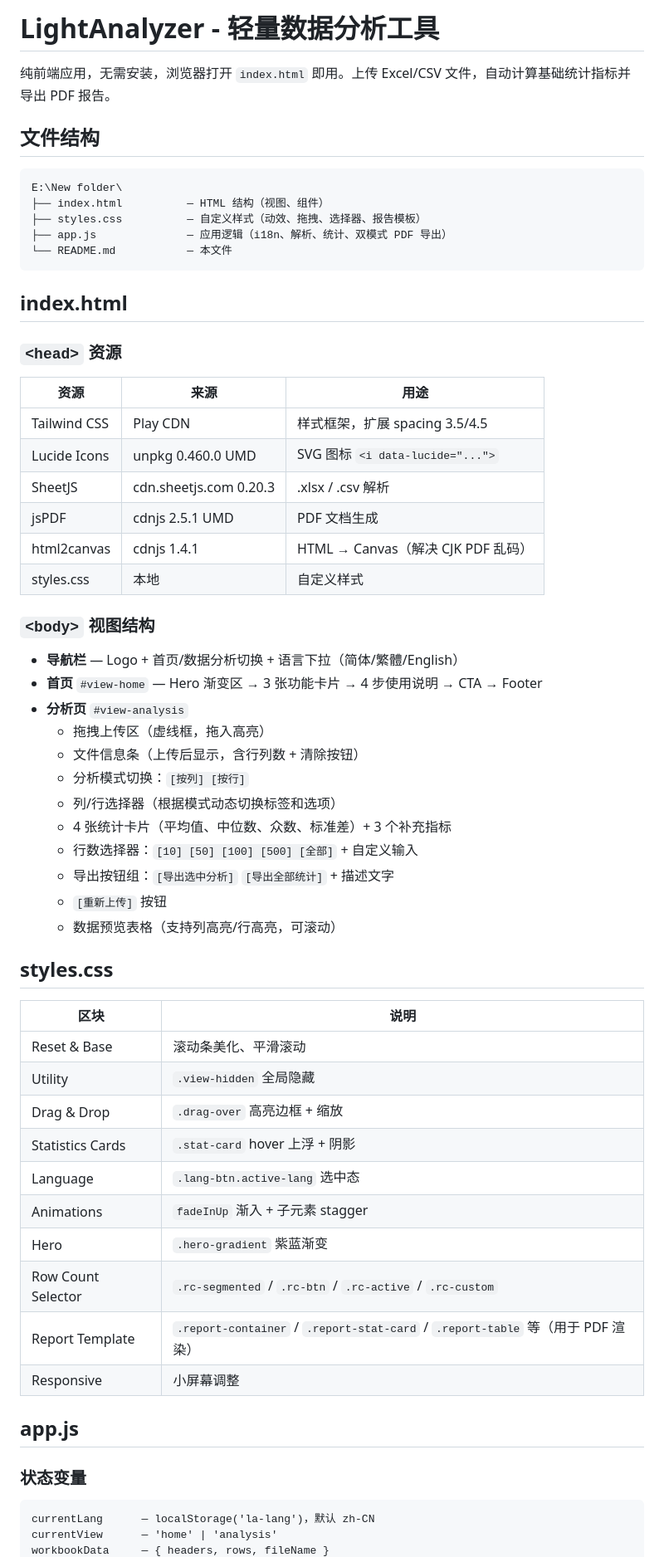
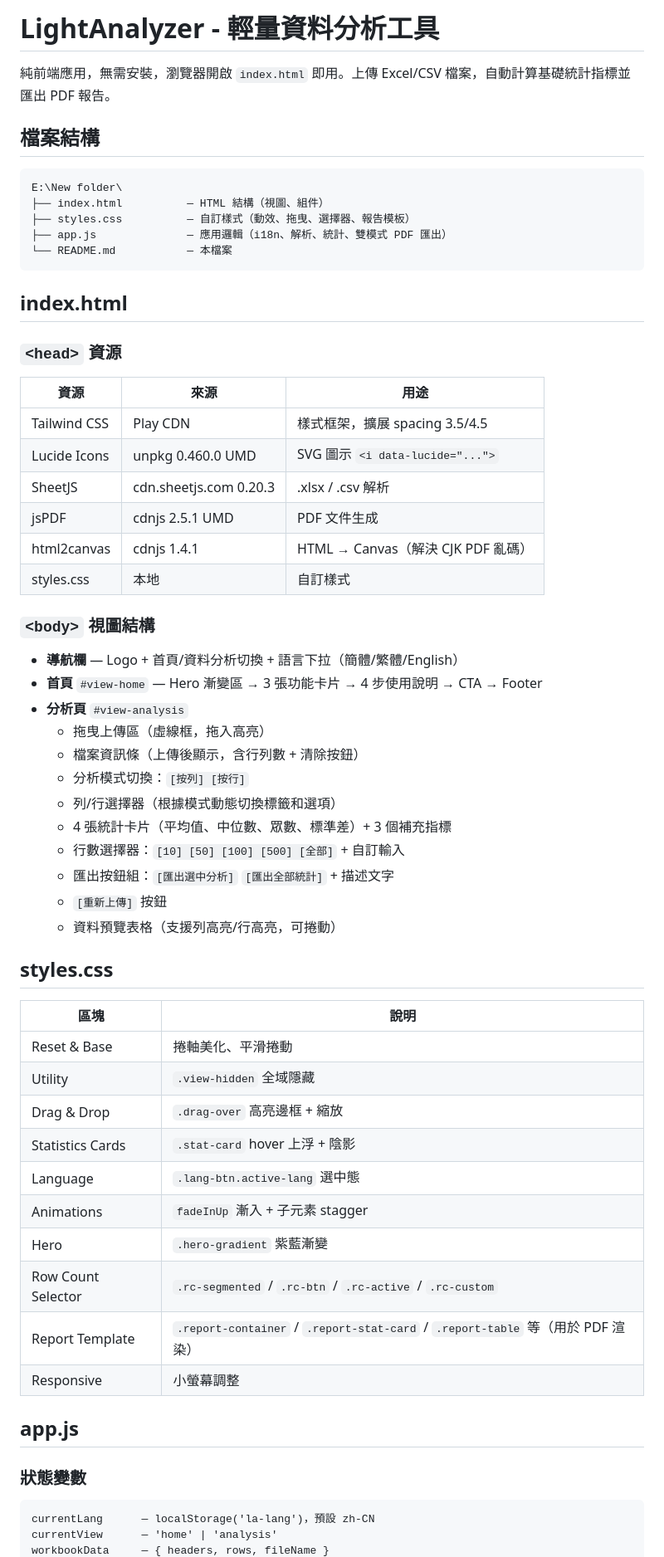
Before and after one commit to QWQFuLan/LightAnalyzer, a Markdown page: README.md, the part around one of its changes. Shown at 83% size. GitHub-like rendering.

````diff
--- a/README.md
+++ b/README.md
@@ -1,65 +1,65 @@
-# LightAnalyzer - 轻量数据分析工具
+# LightAnalyzer - 輕量資料分析工具
 
-纯前端应用，无需安装，浏览器打开 `index.html` 即用。上传 Excel/CSV 文件，自动计算基础统计指标并导出 PDF 报告。
+純前端應用，無需安裝，瀏覽器開啟 `index.html` 即用。上傳 Excel/CSV 檔案，自動計算基礎統計指標並匯出 PDF 報告。
 
-## 文件结构
+## 檔案結構
 
 ```
 E:\New folder\
-├── index.html          — HTML 结构（视图、组件）
-├── styles.css          — 自定义样式（动效、拖拽、选择器、报告模板）
-├── app.js              — 应用逻辑（i18n、解析、统计、双模式 PDF 导出）
-└── README.md           — 本文件
+├── index.html          — HTML 結構（視圖、組件）
+├── styles.css          — 自訂樣式（動效、拖曳、選擇器、報告模板）
+├── app.js              — 應用邏輯（i18n、解析、統計、雙模式 PDF 匯出）
+└── README.md           — 本檔案
 ```
 
 ## index.html
 
-### `<head>` 资源
+### `<head>` 資源
 
-| 资源 | 来源 | 用途 |
+| 資源 | 來源 | 用途 |
 |---|---|---|
-| Tailwind CSS | Play CDN | 样式框架，扩展 spacing 3.5/4.5 |
-| Lucide Icons | unpkg 0.460.0 UMD | SVG 图标 `<i data-lucide="...">` |
+| Tailwind CSS | Play CDN | 樣式框架，擴展 spacing 3.5/4.5 |
+| Lucide Icons | unpkg 0.460.0 UMD | SVG 圖示 `<i data-lucide="...">` |
 | SheetJS | cdn.sheetjs.com 0.20.3 | .xlsx / .csv 解析 |
-| jsPDF | cdnjs 2.5.1 UMD | PDF 文档生成 |
-| html2canvas | cdnjs 1.4.1 | HTML → Canvas（解决 CJK PDF 乱码） |
-| styles.css | 本地 | 自定义样式 |
+| jsPDF | cdnjs 2.5.1 UMD | PDF 文件生成 |
+| html2canvas | cdnjs 1.4.1 | HTML → Canvas（解決 CJK PDF 亂碼） |
+| styles.css | 本地 | 自訂樣式 |
 
-### `<body>` 视图结构
+### `<body>` 視圖結構
 
-- **导航栏** — Logo + 首页/数据分析切换 + 语言下拉（简体/繁體/English）
-- **首页** `#view-home` — Hero 渐变区 → 3 张功能卡片 → 4 步使用说明 → CTA → Footer
-- **分析页** `#view-analysis`
-  - 拖拽上传区（虚线框，拖入高亮）
-  - 文件信息条（上传后显示，含行列数 + 清除按钮）
-  - 分析模式切换：`[按列] [按行]`
-  - 列/行选择器（根据模式动态切换标签和选项）
-  - 4 张统计卡片（平均值、中位数、众数、标准差）+ 3 个补充指标
-  - 行数选择器：`[10] [50] [100] [500] [全部]` + 自定义输入
-  - 导出按钮组：`[导出选中分析]` `[导出全部统计]` + 描述文字
-  - `[重新上传]` 按钮
-  - 数据预览表格（支持列高亮/行高亮，可滚动）
+- **導航欄** — Logo + 首頁/資料分析切換 + 語言下拉（簡體/繁體/English）
+- **首頁** `#view-home` — Hero 漸變區 → 3 張功能卡片 → 4 步使用說明 → CTA → Footer
+- **分析頁** `#view-analysis`
+  - 拖曳上傳區（虛線框，拖入高亮）
+  - 檔案資訊條（上傳後顯示，含行列數 + 清除按鈕）
+  - 分析模式切換：`[按列] [按行]`
+  - 列/行選擇器（根據模式動態切換標籤和選項）
+  - 4 張統計卡片（平均值、中位數、眾數、標準差）+ 3 個補充指標
+  - 行數選擇器：`[10] [50] [100] [500] [全部]` + 自訂輸入
+  - 匯出按鈕組：`[匯出選中分析]` `[匯出全部統計]` + 描述文字
+  - `[重新上傳]` 按鈕
+  - 資料預覽表格（支援列高亮/行高亮，可捲動）
 
 ## styles.css
 
-| 区块 | 说明 |
+| 區塊 | 說明 |
 |---|---|
-| Reset & Base | 滚动条美化、平滑滚动 |
-| Utility | `.view-hidden` 全局隐藏 |
-| Drag & Drop | `.drag-over` 高亮边框 + 缩放 |
-| Statistics Cards | `.stat-card` hover 上浮 + 阴影 |
-| Language | `.lang-btn.active-lang` 选中态 |
-| Animations | `fadeInUp` 渐入 + 子元素 stagger |
-| Hero | `.hero-gradient` 紫蓝渐变 |
+| Reset & Base | 捲軸美化、平滑捲動 |
+| Utility | `.view-hidden` 全域隱藏 |
+| Drag & Drop | `.drag-over` 高亮邊框 + 縮放 |
+| Statistics Cards | `.stat-card` hover 上浮 + 陰影 |
+| Language | `.lang-btn.active-lang` 選中態 |
+| Animations | `fadeInUp` 漸入 + 子元素 stagger |
+| Hero | `.hero-gradient` 紫藍漸變 |
 | Row Count Selector | `.rc-segmented` / `.rc-btn` / `.rc-active` / `.rc-custom` |
-| Report Template | `.report-container` / `.report-stat-card` / `.report-table` 等（用于 PDF 渲染） |
-| Responsive | 小屏幕调整 |
+| Report Template | `.report-container` / `.report-stat-card` / `.report-table` 等（用於 PDF 渲染） |
+| Responsive | 小螢幕調整 |
 
 ## app.js
 
-### 状态变量
+### 狀態變數
 
 ```
-currentLang      — localStorage('la-lang')，默认 zh-CN
+currentLang      — localStorage('la-lang')，預設 zh-CN
 currentView      — 'home' | 'analysis'
 workbookData     — { headers, rows, fileName }
````
Also changed, not shown: other parts of README.md (+40 -40 lines).
